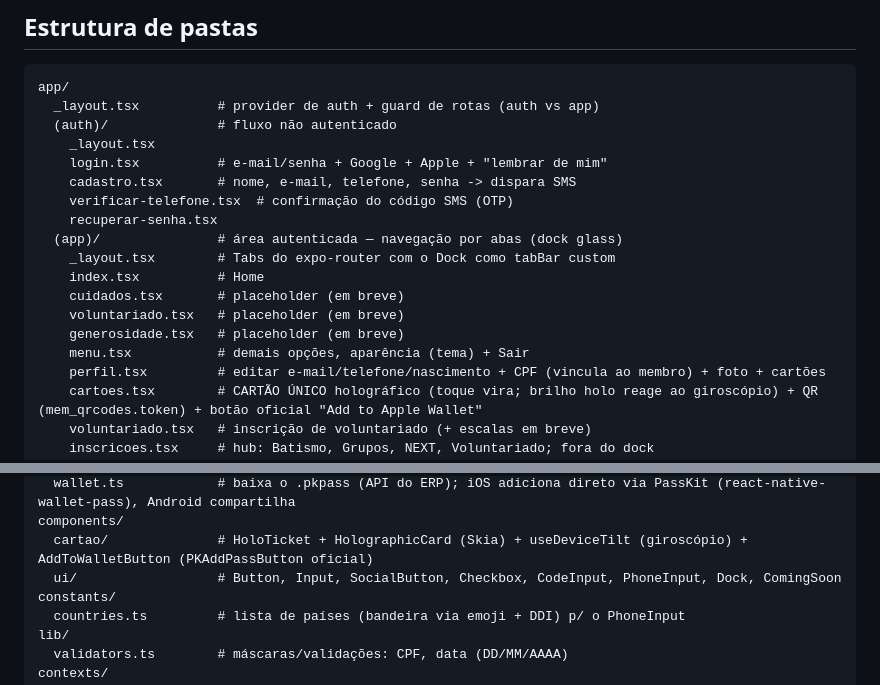
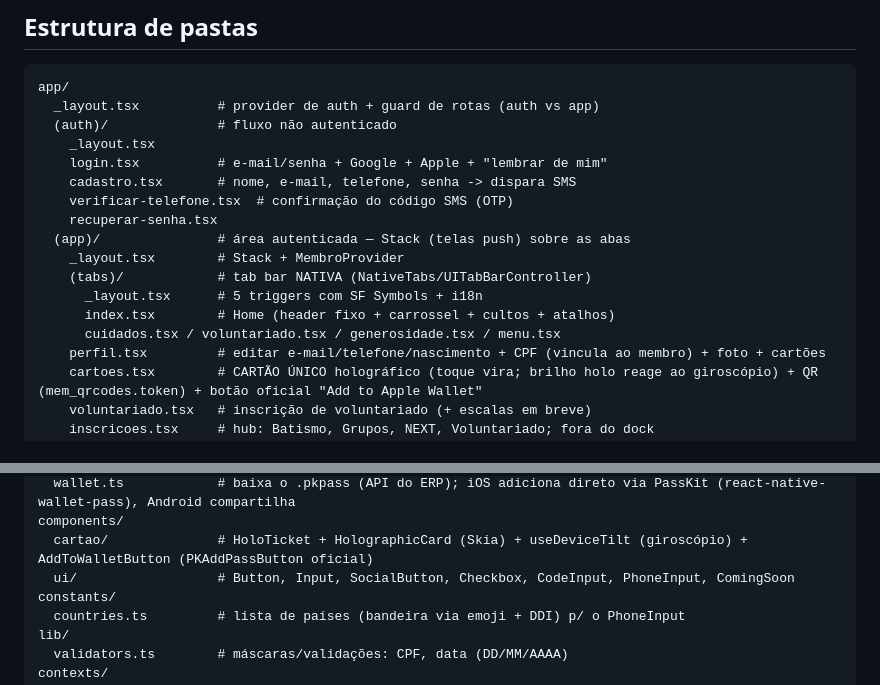
Before and after one commit to igreja-cbrio/Aplicativo-CBRio, a Markdown page: CLAUDE.md, 2 parts joined by grey strips. Rendered like a GitHub page.

Commit message:
docs: estrutura de pastas reflete NativeTabs

```diff
--- a/CLAUDE.md
+++ b/CLAUDE.md
@@ -68,13 +68,12 @@ app/
     cadastro.tsx       # nome, e-mail, telefone, senha -> dispara SMS
     verificar-telefone.tsx  # confirmação do código SMS (OTP)
     recuperar-senha.tsx
-  (app)/               # área autenticada — navegação por abas (dock glass)
-    _layout.tsx        # Tabs do expo-router com o Dock como tabBar custom
-    index.tsx          # Home
-    cuidados.tsx       # placeholder (em breve)
-    voluntariado.tsx   # placeholder (em breve)
-    generosidade.tsx   # placeholder (em breve)
-    menu.tsx           # demais opções, aparência (tema) + Sair
+  (app)/               # área autenticada — Stack (telas push) sobre as abas
+    _layout.tsx        # Stack + MembroProvider
+    (tabs)/            # tab bar NATIVA (NativeTabs/UITabBarController)
+      _layout.tsx      # 5 triggers com SF Symbols + i18n
+      index.tsx        # Home (header fixo + carrossel + cultos + atalhos)
+      cuidados.tsx / voluntariado.tsx / generosidade.tsx / menu.tsx
     perfil.tsx         # editar e-mail/telefone/nascimento + CPF (vincula ao membro) + foto + cartões
     cartoes.tsx        # CARTÃO ÚNICO holográfico (toque vira; brilho holo reage ao giroscópio) + QR (mem_qrcodes.token) + botão oficial "Add to Apple Wallet"
     voluntariado.tsx   # inscrição de voluntariado (+ escalas em breve)
@@ -95,7 +94,7 @@ lib/
   wallet.ts            # baixa o .pkpass (API do ERP); iOS adiciona direto via PassKit (react-native-wallet-pass), Android compartilha
 components/
   cartao/              # HoloTicket + HolographicCard (Skia) + useDeviceTilt (giroscópio) + AddToWalletButton (PKAddPassButton oficial)
-  ui/                  # Button, Input, SocialButton, Checkbox, CodeInput, PhoneInput, Dock, ComingSoon
+  ui/                  # Button, Input, SocialButton, Checkbox, CodeInput, PhoneInput, ComingSoon
 constants/
   countries.ts         # lista de países (bandeira via emoji + DDI) p/ o PhoneInput
 lib/
```
